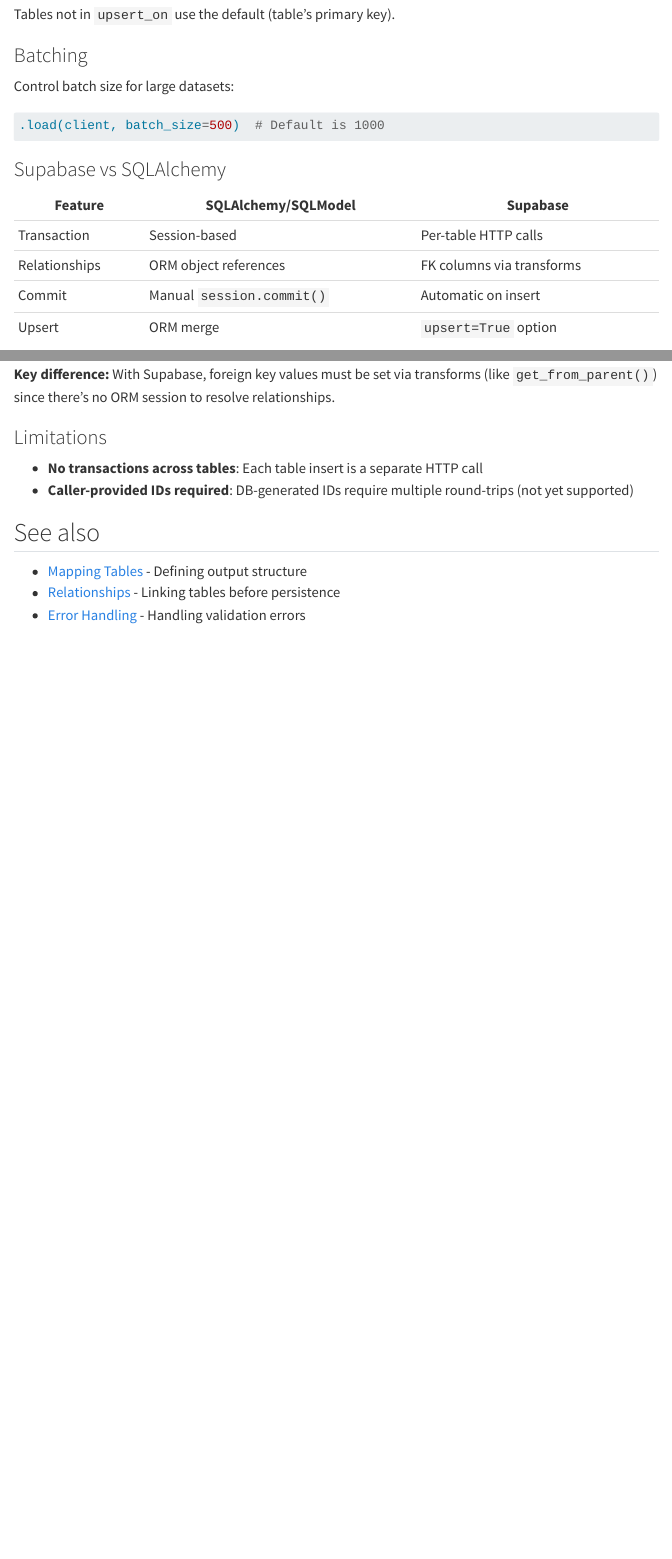
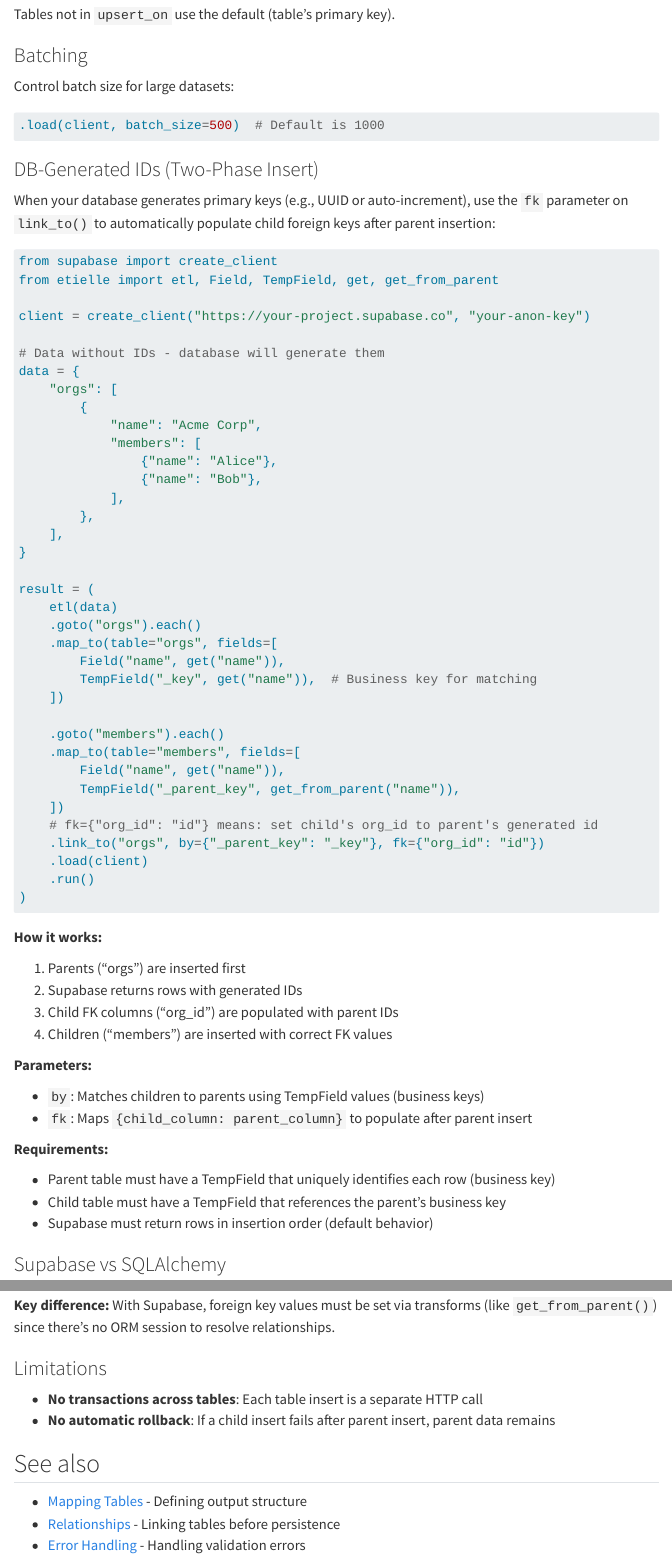
Before and after one commit to Promptly-Technologies-LLC/etielle, a Quarto document (docs/database-loading.qmd): the page in a window 1100 px wide, from 10550 px down, and a second part further down, joined at a grey line. Rendered offline with R 4.5, knitr and Pandoc in place of Quarto, with nearby package versions; menus at the side of the page are left out; long lines of code are wrapped.

Commit message:
docs: document fk parameter for DB-generated IDs

````diff
--- a/docs/database-loading.qmd
+++ b/docs/database-loading.qmd
@@ -521,6 +521,68 @@
 .load(client, batch_size=500)  # Default is 1000
 ```
 
+### DB-Generated IDs (Two-Phase Insert)
+
+When your database generates primary keys (e.g., UUID or auto-increment), use the `fk` parameter on `link_to()` to automatically populate child foreign keys after parent insertion:
+
+``` {python}
+#| eval: false
+from supabase import create_client
+from etielle import etl, Field, TempField, get, get_from_parent
+
+client = create_client("https://your-project.supabase.co", "your-anon-key")
+
+# Data without IDs - database will generate them
+data = {
+    "orgs": [
+        {
+            "name": "Acme Corp",
+            "members": [
+                {"name": "Alice"},
+                {"name": "Bob"},
+            ],
+        },
+    ],
+}
+
+result = (
+    etl(data)
+    .goto("orgs").each()
+    .map_to(table="orgs", fields=[
+        Field("name", get("name")),
+        TempField("_key", get("name")),  # Business key for matching
+    ])
+
+    .goto("members").each()
+    .map_to(table="members", fields=[
+        Field("name", get("name")),
+        TempField("_parent_key", get_from_parent("name")),
+    ])
+    # fk={"org_id": "id"} means: set child's org_id to parent's generated id
+    .link_to("orgs", by={"_parent_key": "_key"}, fk={"org_id": "id"})
+    .load(client)
+    .run()
+)
+```
+
+**How it works:**
+
+1. Parents ("orgs") are inserted first
+2. Supabase returns rows with generated IDs
+3. Child FK columns ("org_id") are populated with parent IDs
+4. Children ("members") are inserted with correct FK values
+
+**Parameters:**
+
+- `by`: Matches children to parents using TempField values (business keys)
+- `fk`: Maps `{child_column: parent_column}` to populate after parent insert
+
+**Requirements:**
+
+- Parent table must have a TempField that uniquely identifies each row (business key)
+- Child table must have a TempField that references the parent's business key
+- Supabase must return rows in insertion order (default behavior)
+
 ### Supabase vs SQLAlchemy
 
 | Feature | SQLAlchemy/SQLModel | Supabase |
@@ -535,7 +597,7 @@
 ### Limitations
 
 - **No transactions across tables**: Each table insert is a separate HTTP call
-- **Caller-provided IDs required**: DB-generated IDs require multiple round-trips (not yet supported)
+- **No automatic rollback**: If a child insert fails after parent insert, parent data remains
 
 ## See also
 
--- a/docs/relationships.qmd
+++ b/docs/relationships.qmd
@@ -272,3 +274,14 @@
+### The `fk` Parameter (Supabase)
+
+When using Supabase with DB-generated primary keys (UUID, auto-increment), use `fk` to populate child foreign keys after parent insertion:
+
+```python
+.link_to("users", by={"_parent_key": "_key"}, fk={"user_id": "id"})
+```
+
+This tells etielle: "After inserting users, set each child's `user_id` column to the parent's generated `id`."
+
+See [Database Loading](database-loading.qmd#db-generated-ids-two-phase-insert) for a complete example.
 
 ### Requirements
 
````
Also changed, not shown: docs/relationships.qmd (4 more changed lines).
